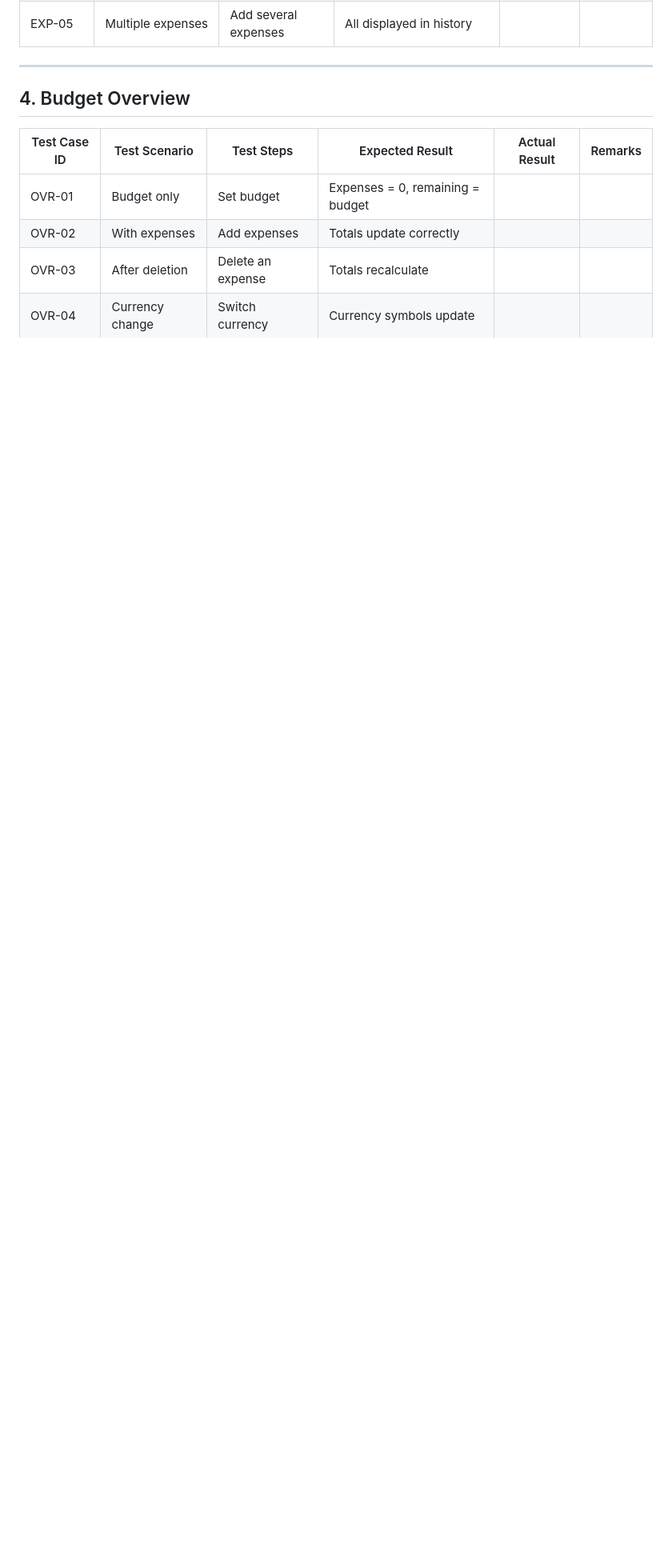
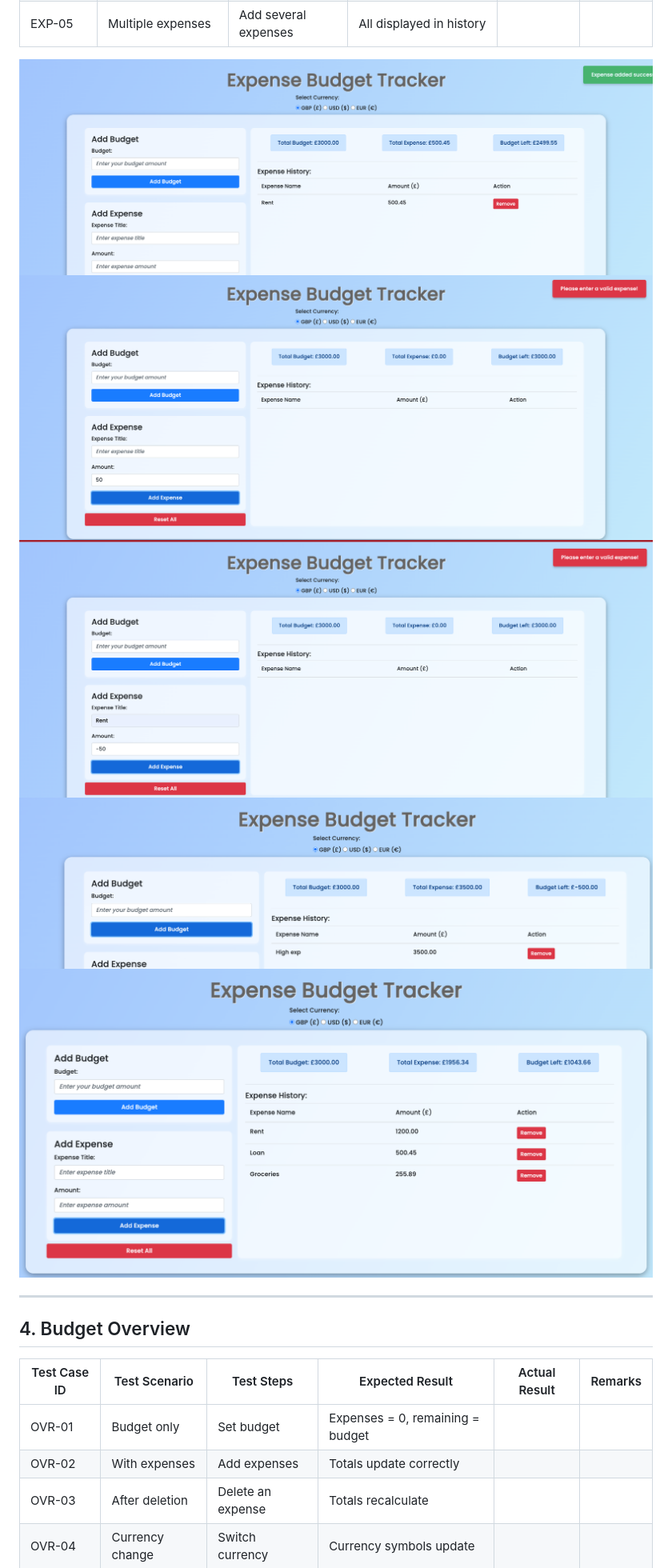
Before and after one commit to Ola-Olawoyin/budget-expense-tracker, a Markdown page: TESTING.md, the part around the change printed below. Shown: that part at 80% size. Drawn GitHub-style; pictures changed too: documentation/add-high-expense.png (added), documentation/add-negative-expense.png (added), documentation/add-valid-expense.png (added); blank space fills up the shorter version.

Commit message:
add expense test evidence

```diff
--- a/TESTING.md
+++ b/TESTING.md
@@ -130,4 +131,10 @@ Given the project’s size, timeline, and objectives, manual testing provides a
 | EXP-05 | Multiple expenses | Add several expenses | All displayed in history | | |
+
+![add valid expense](documentation/add-valid-expense.png)
+![add blank title expense](documentation/no-title-expense.png)
+![add negative expense](documentation/add-negative-expense.png)
+![add high expense](documentation/add-high-expense.png)
+![add multiple expenses](documentation/add-multiple-expense.png)
 
 ---
 
```
Also changed, not shown: other parts of TESTING.md (+2 -1 lines), documentation/add-zero-budget.png (added).
